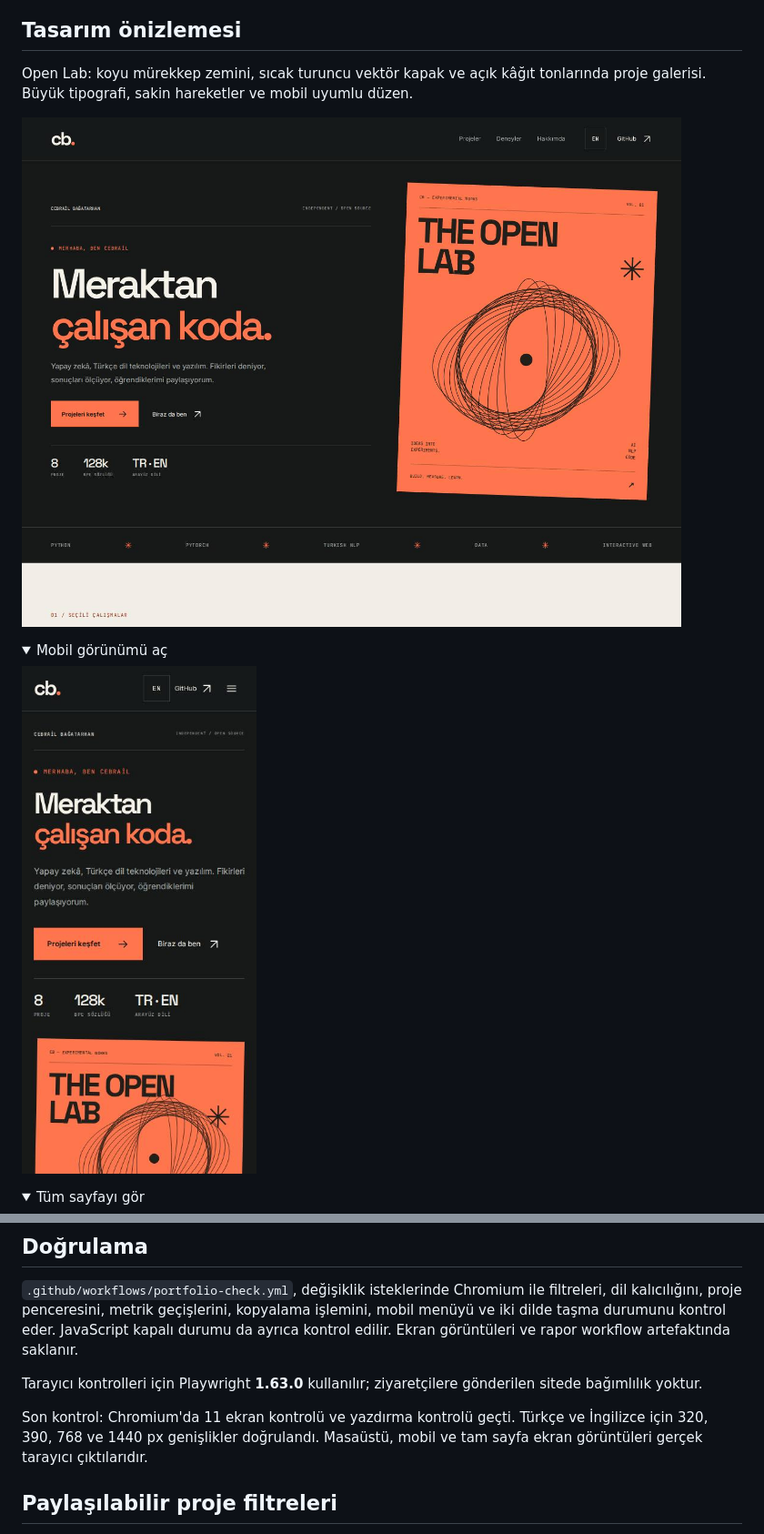
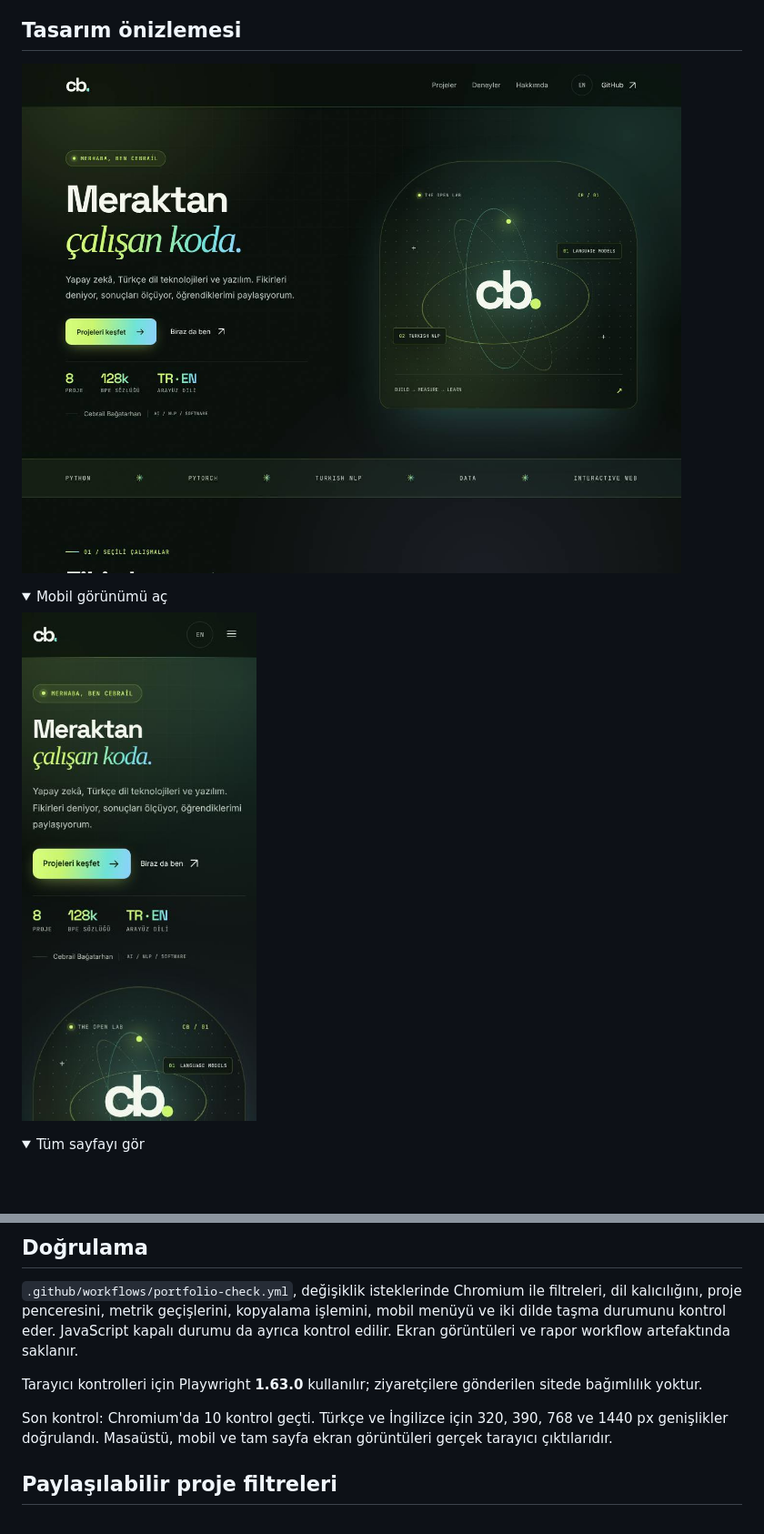
Before and after one commit to cebrailbagatarhan/cebrail, a Markdown page: PORTFOLIO.md, 2 parts joined by grey strips. Shown: that part at 91% size. GitHub-like rendering; pictures changed too: preview/portfolio-desktop.jpg, preview/portfolio-mobile.jpg; folded sections open; blank space fills up the shorter version.

Commit message:
Restore the complete original portfolio design at the owner's request

```diff
--- a/PORTFOLIO.md
+++ b/PORTFOLIO.md
@@ -10,8 +10,6 @@ Site dosyaları `docs/` klasöründe. HTML, CSS ve JavaScript ile çalışır;
 
 
 ## Tasarım önizlemesi
-
-Open Lab: koyu mürekkep zemini, sıcak turuncu vektör kapak ve açık kâğıt tonlarında proje galerisi. Büyük tipografi, sakin hareketler ve mobil uyumlu düzen.
 
 ![Portföyün masaüstü görünümü](preview/portfolio-desktop.jpg)
 
@@ -62,7 +60,7 @@ Yeni proje eklerken HTML kartını ve JavaScript içindeki `projects` kaydını
 
 Tarayıcı kontrolleri için Playwright **1.63.0** kullanılır; ziyaretçilere gönderilen sitede bağımlılık yoktur.
 
-Son kontrol: Chromium'da 11 ekran kontrolü ve yazdırma kontrolü geçti. Türkçe ve İngilizce için 320, 390, 768 ve 1440 px genişlikler doğrulandı. Masaüstü, mobil ve tam sayfa ekran görüntüleri gerçek tarayıcı çıktılarıdır.
+Son kontrol: Chromium'da 10 kontrol geçti. Türkçe ve İngilizce için 320, 390, 768 ve 1440 px genişlikler doğrulandı. Masaüstü, mobil ve tam sayfa ekran görüntüleri gerçek tarayıcı çıktılarıdır.
 
 ## Paylaşılabilir proje filtreleri
 
```
Also changed, not shown: preview/portfolio-full.jpg, 5 other files.
